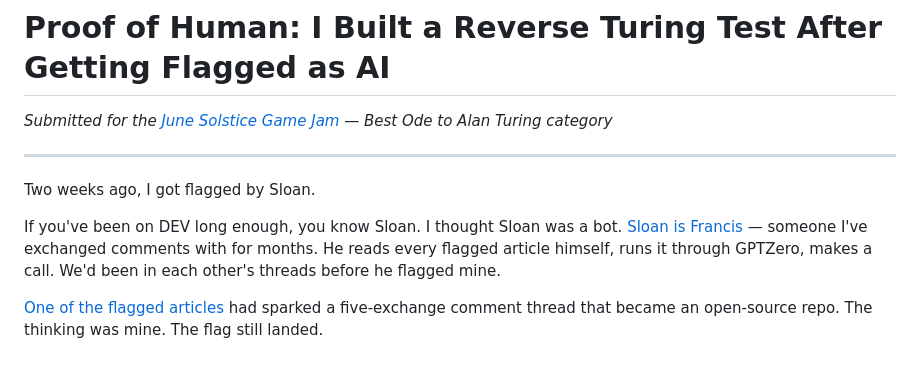
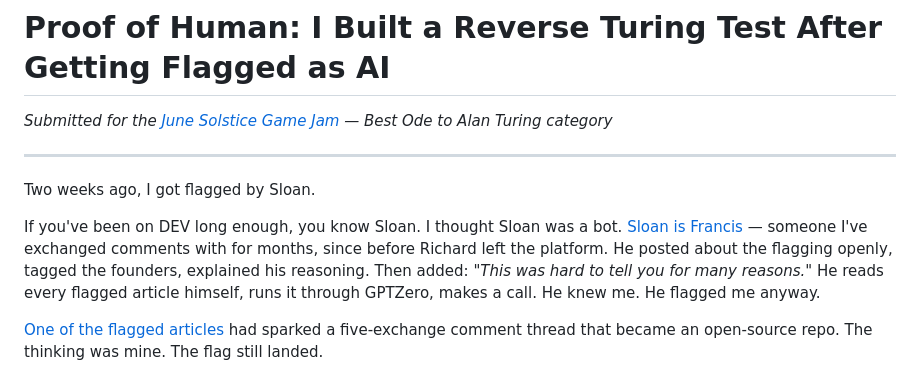
Before and after one commit to dannwaneri/proof-of-human, a Markdown page: submission-post.md, the part around the change. Drawn GitHub-style.

Commit message:
Update submission post with accurate Sloan thread details

```diff
--- a/submission-post.md
+++ b/submission-post.md
@@ -6,7 +6,7 @@
 
 Two weeks ago, I got flagged by Sloan.
 
-If you've been on DEV long enough, you know Sloan. I thought Sloan was a bot. [Sloan is Francis](https://dev.to/dannwaneri/i-got-flagged-by-sloan-sloan-is-a-guy-i-know-3d0e) — someone I've exchanged comments with for months. He reads every flagged article himself, runs it through GPTZero, makes a call. We'd been in each other's threads before he flagged mine.
+If you've been on DEV long enough, you know Sloan. I thought Sloan was a bot. [Sloan is Francis](https://dev.to/dannwaneri/i-got-flagged-by-sloan-sloan-is-a-guy-i-know-3d0e) — someone I've exchanged comments with for months, since before Richard left the platform. He posted about the flagging openly, tagged the founders, explained his reasoning. Then added: *"This was hard to tell you for many reasons."* He reads every flagged article himself, runs it through GPTZero, makes a call. He knew me. He flagged me anyway.
 
 [One of the flagged articles](https://dev.to/dannwaneri/has-sloan-flagged-your-article-lately-1gmh) had sparked a five-exchange comment thread that became an open-source repo. The thinking was mine. The flag still landed.
 
```
